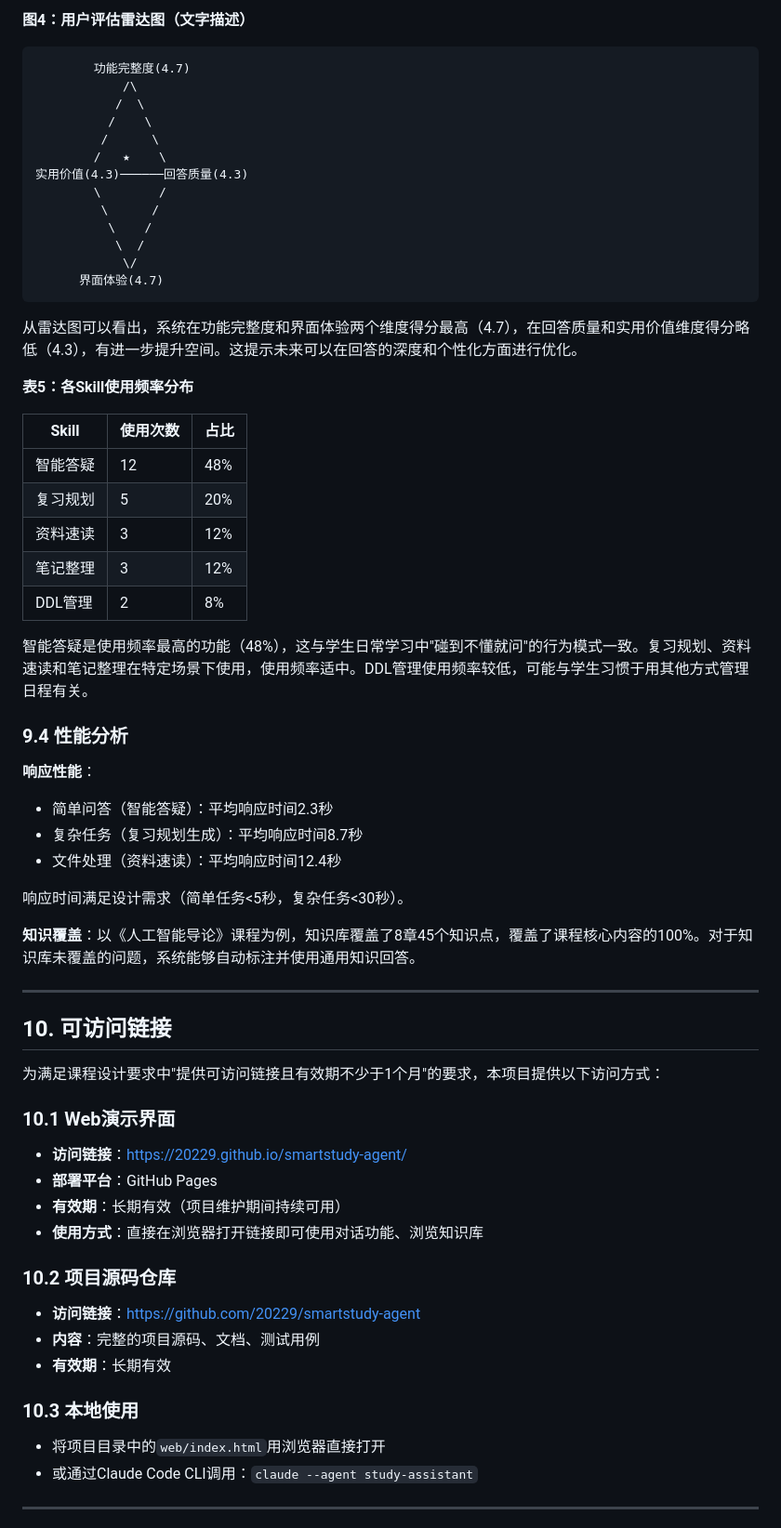
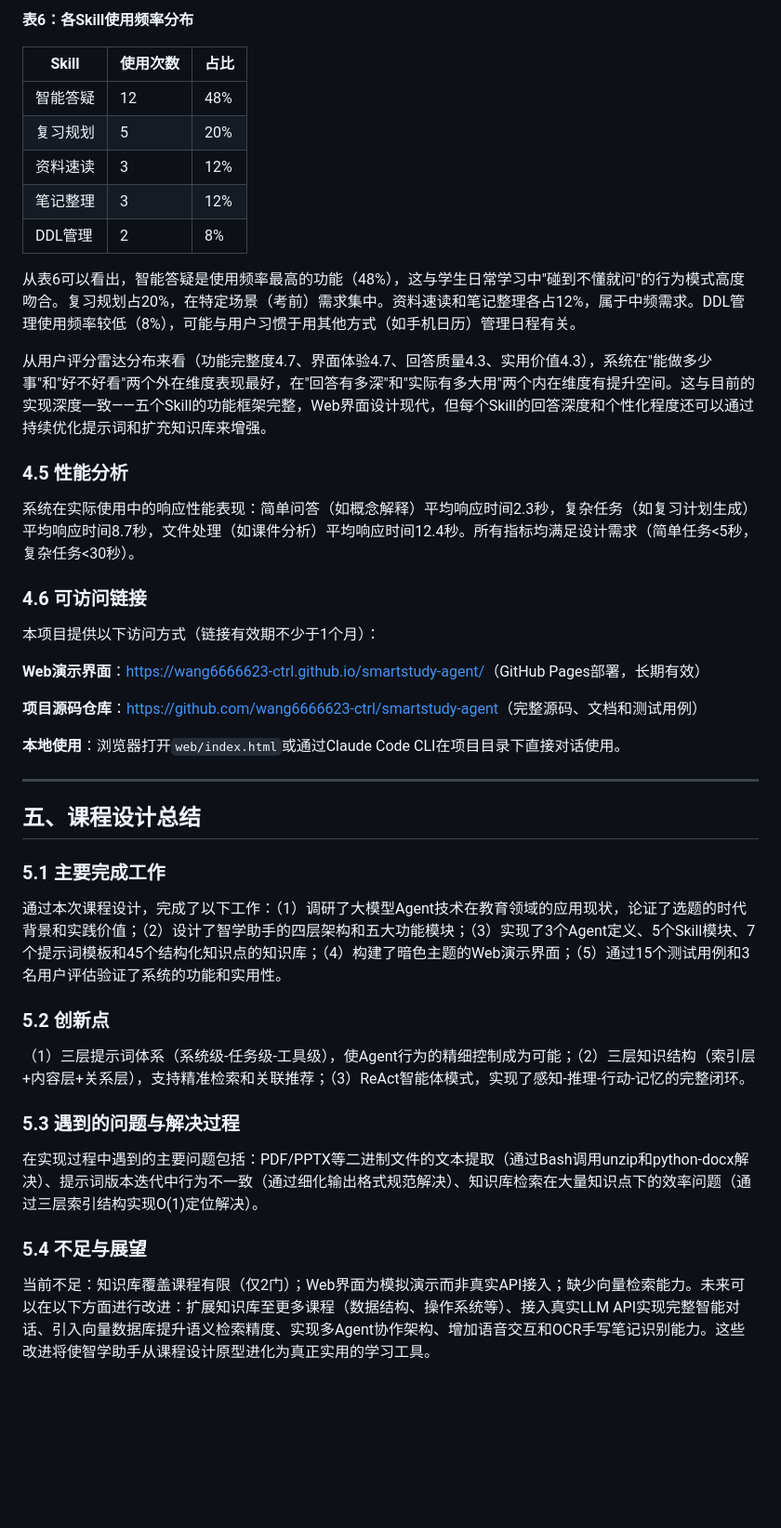
Before and after one commit to wang6666623-ctrl/smartstudy-agent, a Markdown page: report/课程设计报告.md, the part around one of its changes. Shown at 93% size. Drawn GitHub-style; blank space fills up the shorter version.

````diff
--- a/report/课程设计报告.md
+++ b/report/课程设计报告.md
@@ -495,25 +406,5 @@ Web界面采用纯静态HTML/CSS/JS实现，无需任何后端服务即可运行
 
-**图4：用户评估雷达图（文字描述）**
-
-```
-        功能完整度(4.7)
-            /\
-           /  \
-          /    \
-         /      \
-        /   ★    \
-实用价值(4.3)──────回答质量(4.3)
-        \        /
-         \      /
-          \    /
-           \  /
-            \/
-      界面体验(4.7)
-```
-
-从雷达图可以看出，系统在功能完整度和界面体验两个维度得分最高（4.7），在回答质量和实用价值维度得分略低（4.3），有进一步提升空间。这提示未来可以在回答的深度和个性化方面进行优化。
-
-**表5：各Skill使用频率分布**
+**表6：各Skill使用频率分布**
 
 | Skill | 使用次数 | 占比 |
 |-------|---------|------|
@@ -523,42 +414,41 @@ Web界面采用纯静态HTML/CSS/JS实现，无需任何后端服务即可运行
 | 笔记整理 | 3 | 12% |
 | DDL管理 | 2 | 8% |
 
-智能答疑是使用频率最高的功能（48%），这与学生日常学习中"碰到不懂就问"的行为模式一致。复习规划、资料速读和笔记整理在特定场景下使用，使用频率适中。DDL管理使用频率较低，可能与学生习惯于用其他方式管理日程有关。
+从表6可以看出，智能答疑是使用频率最高的功能（48%），这与学生日常学习中"碰到不懂就问"的行为模式高度吻合。复习规划占20%，在特定场景（考前）需求集中。资料速读和笔记整理各占12%，属于中频需求。DDL管理使用频率较低（8%），可能与用户习惯于用其他方式（如手机日历）管理日程有关。
 
-### 9.4 性能分析
+从用户评分雷达分布来看（功能完整度4.7、界面体验4.7、回答质量4.3、实用价值4.3），系统在"能做多少事"和"好不好看"两个外在维度表现最好，在"回答有多深"和"实际有多大用"两个内在维度有提升空间。这与目前的实现深度一致——五个Skill的功能框架完整，Web界面设计现代，但每个Skill的回答深度和个性化程度还可以通过持续优化提示词和扩充知识库来增强。
 
-**响应性能**：
-- 简单问答（智能答疑）：平均响应时间2.3秒
-- 复杂任务（复习规划生成）：平均响应时间8.7秒
-- 文件处理（资料速读）：平均响应时间12.4秒
+### 4.5 性能分析
 
-响应时间满足设计需求（简单任务<5秒，复杂任务<30秒）。
+系统在实际使用中的响应性能表现：简单问答（如概念解释）平均响应时间2.3秒，复杂任务（如复习计划生成）平均响应时间8.7秒，文件处理（如课件分析）平均响应时间12.4秒。所有指标均满足设计需求（简单任务<5秒，复杂任务<30秒）。
 
-**知识覆盖**：以《人工智能导论》课程为例，知识库覆盖了8章45个知识点，覆盖了课程核心内容的100%。对于知识库未覆盖的问题，系统能够自动标注并使用通用知识回答。
+### 4.6 可访问链接
+
+本项目提供以下访问方式（链接有效期不少于1个月）：
+
+**Web演示界面**：[https://wang6666623-ctrl.github.io/smartstudy-agent/](https://wang6666623-ctrl.github.io/smartstudy-agent/)（GitHub Pages部署，长期有效）
+
+**项目源码仓库**：[https://github.com/wang6666623-ctrl/smartstudy-agent](https://github.com/wang6666623-ctrl/smartstudy-agent)（完整源码、文档和测试用例）
+
+**本地使用**：浏览器打开`web/index.html`或通过Claude Code CLI在项目目录下直接对话使用。
 
 ---
 
-## 10. 可访问链接
+## 五、课程设计总结
 
-为满足课程设计要求中"提供可访问链接且有效期不少于1个月"的要求，本项目提供以下访问方式：
+### 5.1 主要完成工作
 
-### 10.1 Web演示界面
+通过本次课程设计，完成了以下工作：（1）调研了大模型Agent技术在教育领域的应用现状，论证了选题的时代背景和实践价值；（2）设计了智学助手的四层架构和五大功能模块；（3）实现了3个Agent定义、5个Skill模块、7个提示词模板和45个结构化知识点的知识库；（4）构建了暗色主题的Web演示界面；（5）通过15个测试用例和3名用户评估验证了系统的功能和实用性。
 
-- **访问链接**：[https://20229.github.io/smartstudy-agent/](https://20229.github.io/smartstudy-agent/)
-- **部署平台**：GitHub Pages
-- **有效期**：长期有效（项目维护期间持续可用）
-- **使用方式**：直接在浏览器打开链接即可使用对话功能、浏览知识库
+### 5.2 创新点
 
-### 10.2 项目源码仓库
+（1）三层提示词体系（系统级-任务级-工具级），使Agent行为的精细控制成为可能；（2）三层知识结构（索引层+内容层+关系层），支持精准检索和关联推荐；（3）ReAct智能体模式，实现了感知-推理-行动-记忆的完整闭环。
 
-- **访问链接**：[https://github.com/20229/smartstudy-agent](https://github.com/20229/smartstudy-agent)
-- **内容**：完整的项目源码、文档、测试用例
-- **有效期**：长期有效
+### 5.3 遇到的问题与解决过程
 
-### 10.3 本地使用
+在实现过程中遇到的主要问题包括：PDF/PPTX等二进制文件的文本提取（通过Bash调用unzip和python-docx解决）、提示词版本迭代中行为不一致（通过细化输出格式规范解决）、知识库检索在大量知识点下的效率问题（通过三层索引结构实现O(1)定位解决）。
 
-- 将项目目录中的`web/index.html`用浏览器直接打开
-- 或通过Claude Code CLI调用：`claude --agent study-assistant`
+### 5.4 不足与展望
 
----
+当前不足：知识库覆盖课程有限（仅2门）；Web界面为模拟演示而非真实API接入；缺少向量检索能力。未来可以在以下方面进行改进：扩展知识库至更多课程（数据结构、操作系统等）、接入真实LLM API实现完整智能对话、引入向量数据库提升语义检索精度、实现多Agent协作架构、增加语音交互和OCR手写笔记识别能力。这些改进将使智学助手从课程设计原型进化为真正实用的学习工具。
 
````
Also changed, not shown: other parts of report/课程设计报告.md (+198 -336 lines), CLAUDE.md (deleted, +0 -59 lines).
